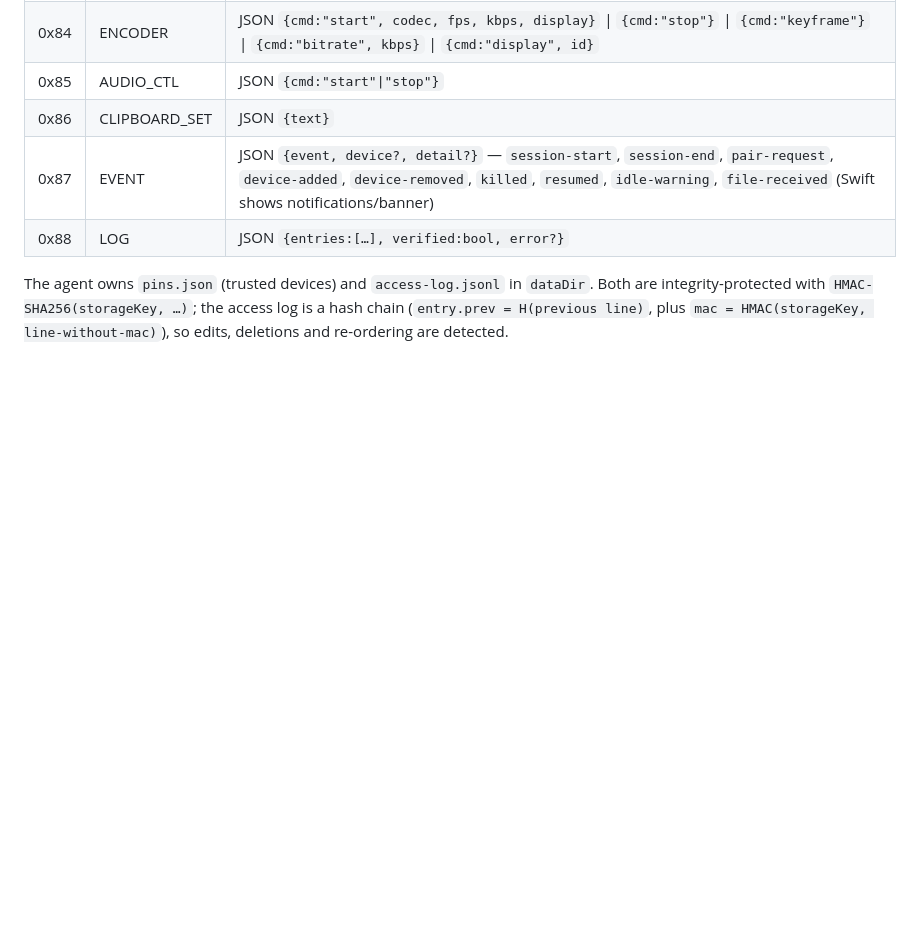
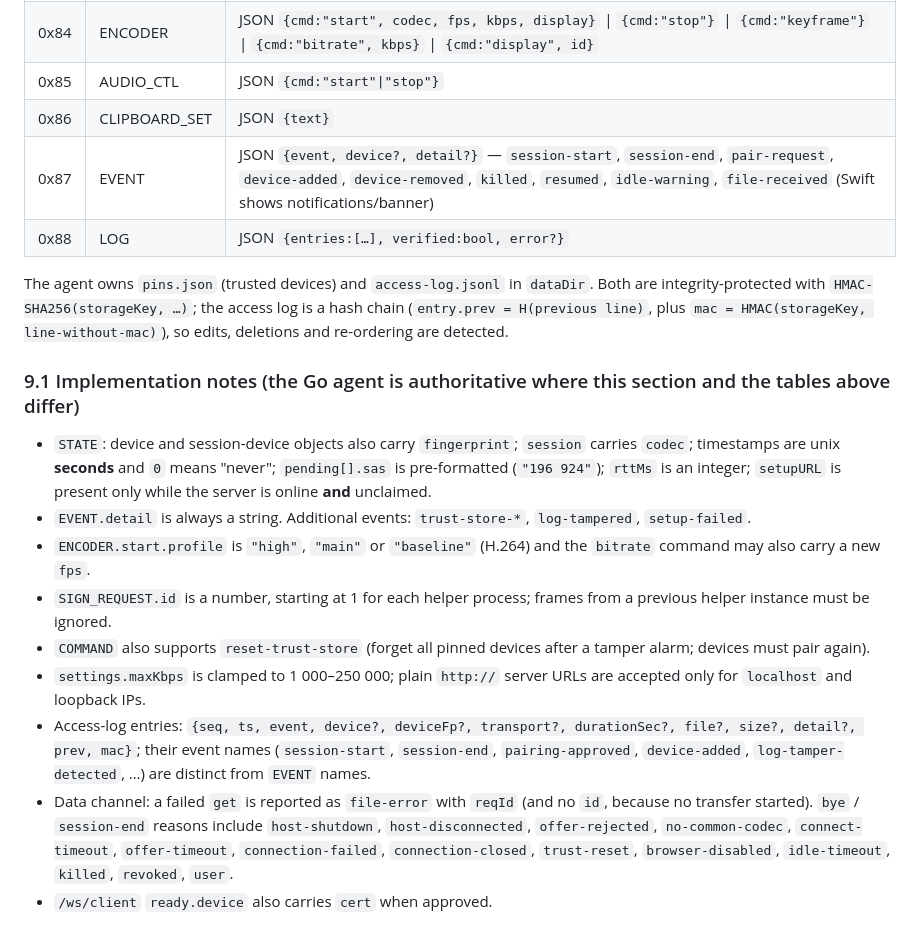
Before and after one commit to videoproduction-ctrl/heartfulness-remote, a Markdown page: docs/PROTOCOL.md, the part around the change. Drawn GitHub-style; blank space fills up the shorter version.

Commit message:
PROTOCOL.md: document implementation details found during integration
Co-Authored-By: Claude Opus 5.5 <noreply@anthropic.com>
Claude-Session: https://claude.ai/code/session_01TCZCjiSJgHzr8BCMxR8UZh

```diff
--- a/docs/PROTOCOL.md
+++ b/docs/PROTOCOL.md
@@ -352,3 +352,30 @@ The agent owns `pins.json` (trusted devices) and `access-log.jsonl` in
 the access log is a hash chain (`entry.prev = H(previous line)`, plus
 `mac = HMAC(storageKey, line-without-mac)`), so edits, deletions and
 re-ordering are detected.
+
+### 9.1 Implementation notes (the Go agent is authoritative where this section and the tables above differ)
+
+* `STATE`: device and session-device objects also carry `fingerprint`; `session`
+  carries `codec`; timestamps are unix **seconds** and `0` means "never";
+  `pending[].sas` is pre-formatted (`"196 924"`); `rttMs` is an integer;
+  `setupURL` is present only while the server is online **and** unclaimed.
+* `EVENT.detail` is always a string. Additional events: `trust-store-*`,
+  `log-tampered`, `setup-failed`.
+* `ENCODER.start.profile` is `"high"`, `"main"` or `"baseline"` (H.264) and the
+  `bitrate` command may also carry a new `fps`.
+* `SIGN_REQUEST.id` is a number, starting at 1 for each helper process; frames
+  from a previous helper instance must be ignored.
+* `COMMAND` also supports `reset-trust-store` (forget all pinned devices after a
+  tamper alarm; devices must pair again).
+* `settings.maxKbps` is clamped to 1 000–250 000; plain `http://` server URLs
+  are accepted only for `localhost` and loopback IPs.
+* Access-log entries: `{seq, ts, event, device?, deviceFp?, transport?,
+  durationSec?, file?, size?, detail?, prev, mac}`; their event names
+  (`session-start`, `session-end`, `pairing-approved`, `device-added`,
+  `log-tamper-detected`, …) are distinct from `EVENT` names.
+* Data channel: a failed `get` is reported as `file-error` with `reqId` (and no
+  `id`, because no transfer started). `bye` / `session-end` reasons include
+  `host-shutdown`, `host-disconnected`, `offer-rejected`, `no-common-codec`,
+  `connect-timeout`, `offer-timeout`, `connection-failed`, `connection-closed`,
+  `trust-reset`, `browser-disabled`, `idle-timeout`, `killed`, `revoked`, `user`.
+* `/ws/client` `ready.device` also carries `cert` when approved.
```
